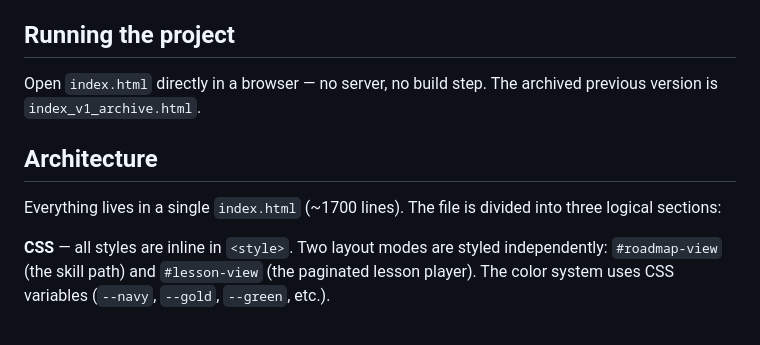
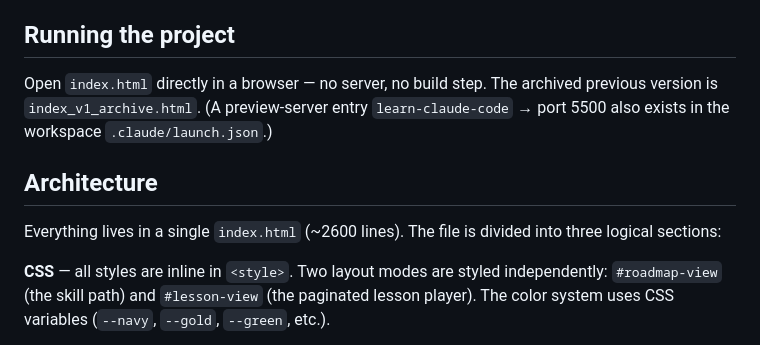
Before and after one commit to aidanlconnolly/learn-claude-code, a Markdown page: CLAUDE.md, the part around the change. GitHub-like rendering.

Commit message:
Refresh CLAUDE.md line count + note preview server entry
Co-Authored-By: Claude Opus 4.8 (1M context) <noreply@anthropic.com>

```diff
--- a/CLAUDE.md
+++ b/CLAUDE.md
@@ -4,11 +4,11 @@ This file provides guidance to Claude Code (claude.ai/code) when working with co
 
 ## Running the project
 
-Open `index.html` directly in a browser — no server, no build step. The archived previous version is `index_v1_archive.html`.
+Open `index.html` directly in a browser — no server, no build step. The archived previous version is `index_v1_archive.html`. (A preview-server entry `learn-claude-code` → port 5500 also exists in the workspace `.claude/launch.json`.)
 
 ## Architecture
 
-Everything lives in a single `index.html` (~1700 lines). The file is divided into three logical sections:
+Everything lives in a single `index.html` (~2600 lines). The file is divided into three logical sections:
 
 **CSS** — all styles are inline in `<style>`. Two layout modes are styled independently: `#roadmap-view` (the skill path) and `#lesson-view` (the paginated lesson player). The color system uses CSS variables (`--navy`, `--gold`, `--green`, etc.).
 
```
